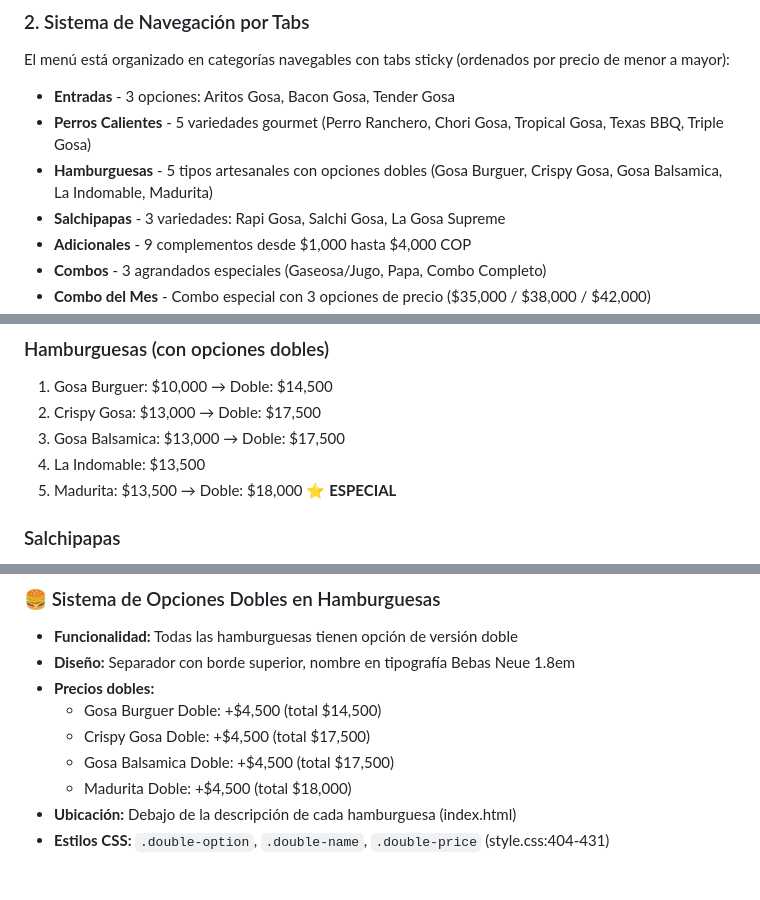
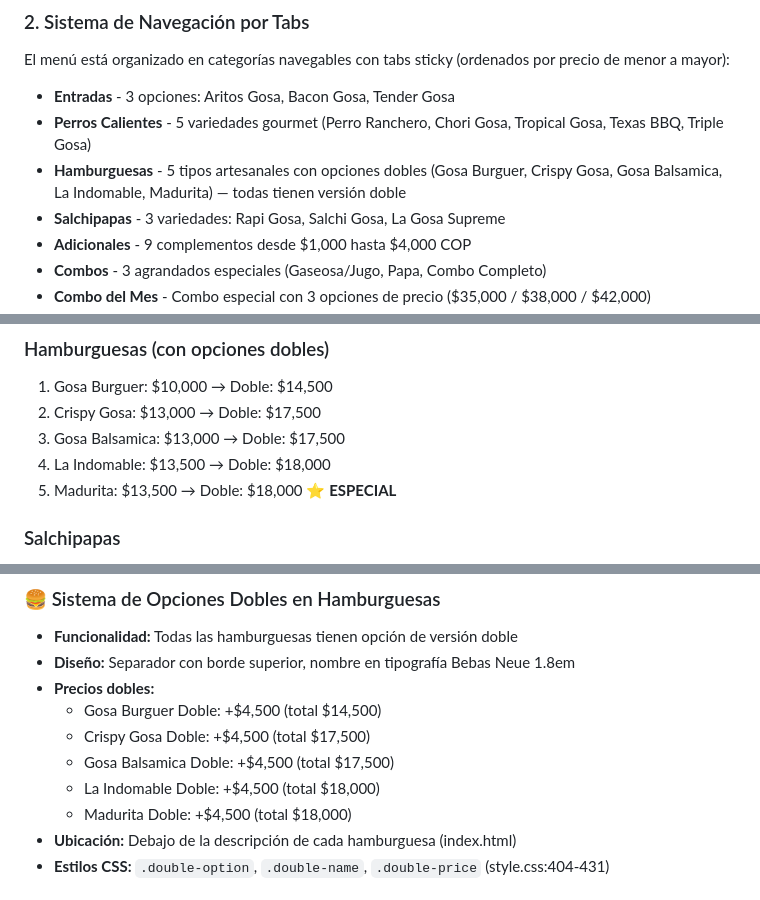
Before and after one commit to Cristian1823/Menu_Gosa, a Markdown page: CLAUDE.md, 3 parts joined by grey strips. Rendered like a GitHub page.

Commit message:
docs: agregar La Indomable Doble a CLAUDE.md
Co-Authored-By: Claude Sonnet 4.6 <noreply@anthropic.com>

```diff
--- a/CLAUDE.md
+++ b/CLAUDE.md
@@ -65,7 +65,7 @@ El menú está organizado en categorías navegables con tabs sticky (ordenados p
 
 - **Entradas** - 3 opciones: Aritos Gosa, Bacon Gosa, Tender Gosa
 - **Perros Calientes** - 5 variedades gourmet (Perro Ranchero, Chori Gosa, Tropical Gosa, Texas BBQ, Triple Gosa)
-- **Hamburguesas** - 5 tipos artesanales con opciones dobles (Gosa Burguer, Crispy Gosa, Gosa Balsamica, La Indomable, Madurita)
+- **Hamburguesas** - 5 tipos artesanales con opciones dobles (Gosa Burguer, Crispy Gosa, Gosa Balsamica, La Indomable, Madurita) — todas tienen versión doble
 - **Salchipapas** - 3 variedades: Rapi Gosa, Salchi Gosa, La Gosa Supreme
 - **Adicionales** - 9 complementos desde $1,000 hasta $4,000 COP
 - **Combos** - 3 agrandados especiales (Gaseosa/Jugo, Papa, Combo Completo)
@@ -244,7 +244,7 @@ const observer = new IntersectionObserver(function(entries) {
 1. Gosa Burguer: $10,000 → Doble: $14,500
 2. Crispy Gosa: $13,000 → Doble: $17,500
 3. Gosa Balsamica: $13,000 → Doble: $17,500
-4. La Indomable: $13,500
+4. La Indomable: $13,500 → Doble: $18,000
 5. Madurita: $13,500 → Doble: $18,000 ⭐ **ESPECIAL**
 
 ### Salchipapas
@@ -376,6 +376,7 @@ const observer = new IntersectionObserver(function(entries) {
   - Gosa Burguer Doble: +$4,500 (total $14,500)
   - Crispy Gosa Doble: +$4,500 (total $17,500)
   - Gosa Balsamica Doble: +$4,500 (total $17,500)
+  - La Indomable Doble: +$4,500 (total $18,000)
   - Madurita Doble: +$4,500 (total $18,000)
 - **Ubicación:** Debajo de la descripción de cada hamburguesa (index.html)
 - **Estilos CSS:** `.double-option`, `.double-name`, `.double-price` (style.css:404-431)
```
